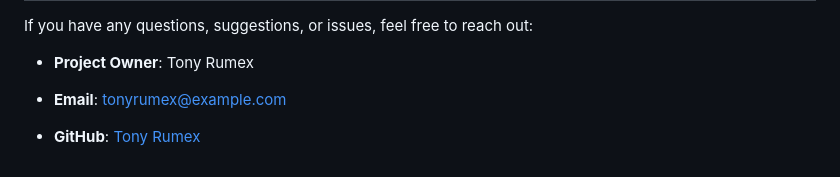
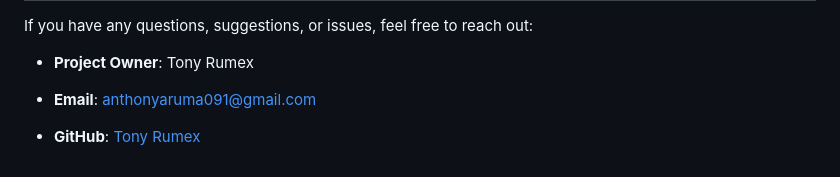
Before and after one commit to flexcodemic/bajam_website, a Markdown page: README.md, the part around the change. Rendered like a GitHub page.

```diff
--- a/README.md
+++ b/README.md
@@ -138,6 +138,6 @@ If you have any questions, suggestions, or issues, feel free to reach out:
 
 *   **Project Owner**: Tony Rumex
 
-*   **Email**: tonyrumex@example.com
+*   **Email**: anthonyaruma091@gmail.com
 
 *   **GitHub**: [Tony Rumex](https://github.com/flexcodemic/bajam_website)
```
